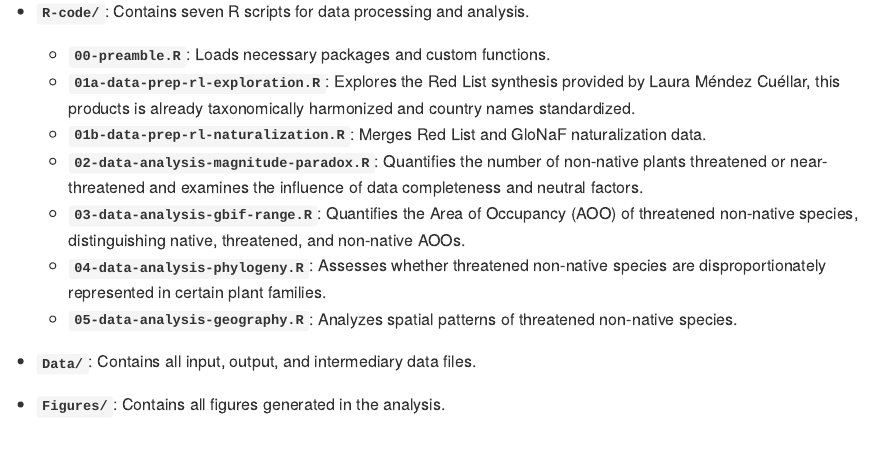
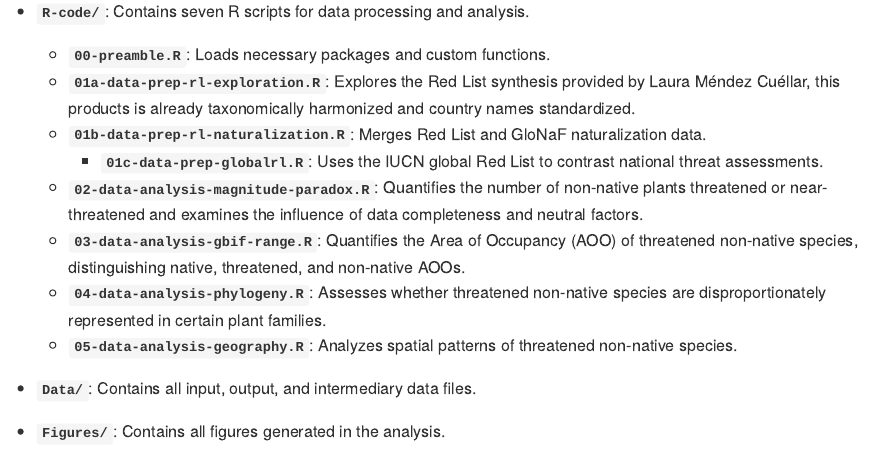
Before and after one commit to istaude/threatened-nonnatives, an R Markdown document (README.Rmd): the page in a window 1100 px wide, from 300 px down. The pictures show the output file README.md that the author committed with the source, drawn offline in the style of GitHub.

Commit message:
update readme

```diff
--- a/README.Rmd
+++ b/README.Rmd
@@ -26,6 +26,7 @@ While all data are included, the Red List file (`rl_combined_REDLIST_updated.xls
   - **`00-preamble.R`**: Loads necessary packages and custom functions.
   - **`01a-data-prep-rl-exploration.R`**: Explores the Red List synthesis provided by Laura Méndez Cuéllar, this products is already taxonomically harmonized and country names standardized.
   - **`01b-data-prep-rl-naturalization.R`**: Merges Red List and GloNaF naturalization data.
+    - **`01c-data-prep-globalrl.R`**: Uses the IUCN global Red List to contrast national threat assessments.
   - **`02-data-analysis-magnitude-paradox.R`**: Quantifies the number of non-native plants threatened or near-threatened and examines the influence of data completeness and neutral factors.
   - **`03-data-analysis-gbif-range.R`**: Quantifies the Area of Occupancy (AOO) of threatened non-native species, distinguishing native, threatened, and non-native AOOs.
   - **`04-data-analysis-phylogeny.R`**: Assesses whether threatened non-native species are disproportionately represented in certain plant families.
```
Also changed, not shown: README.md.
